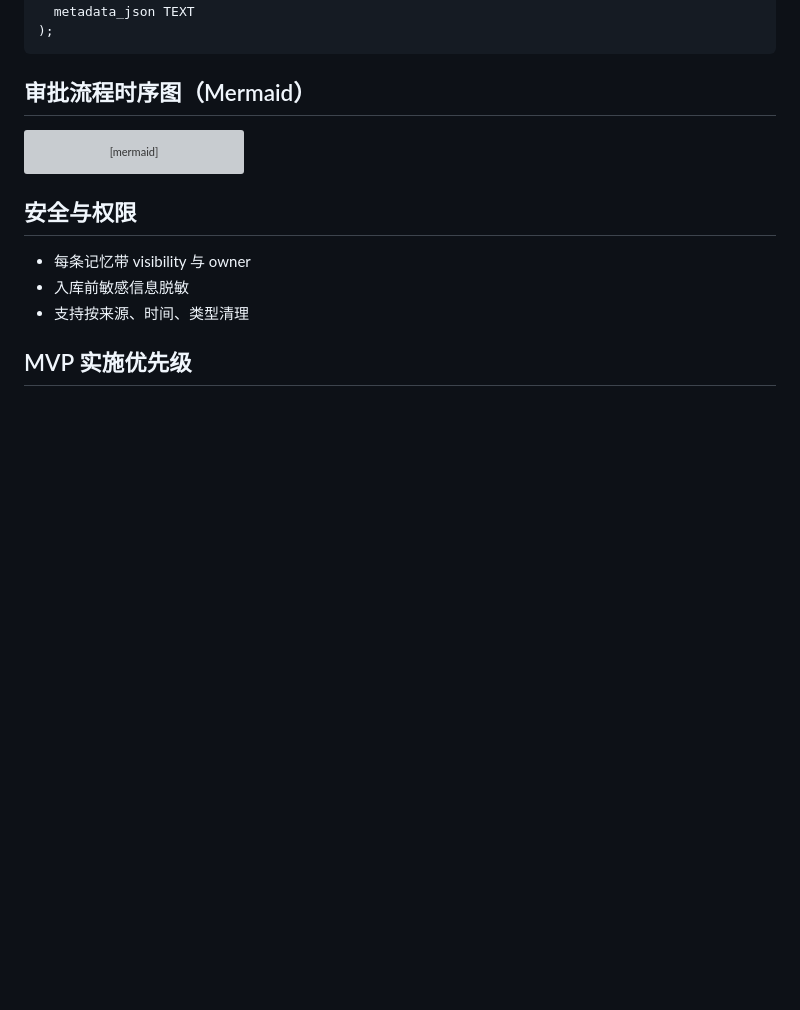
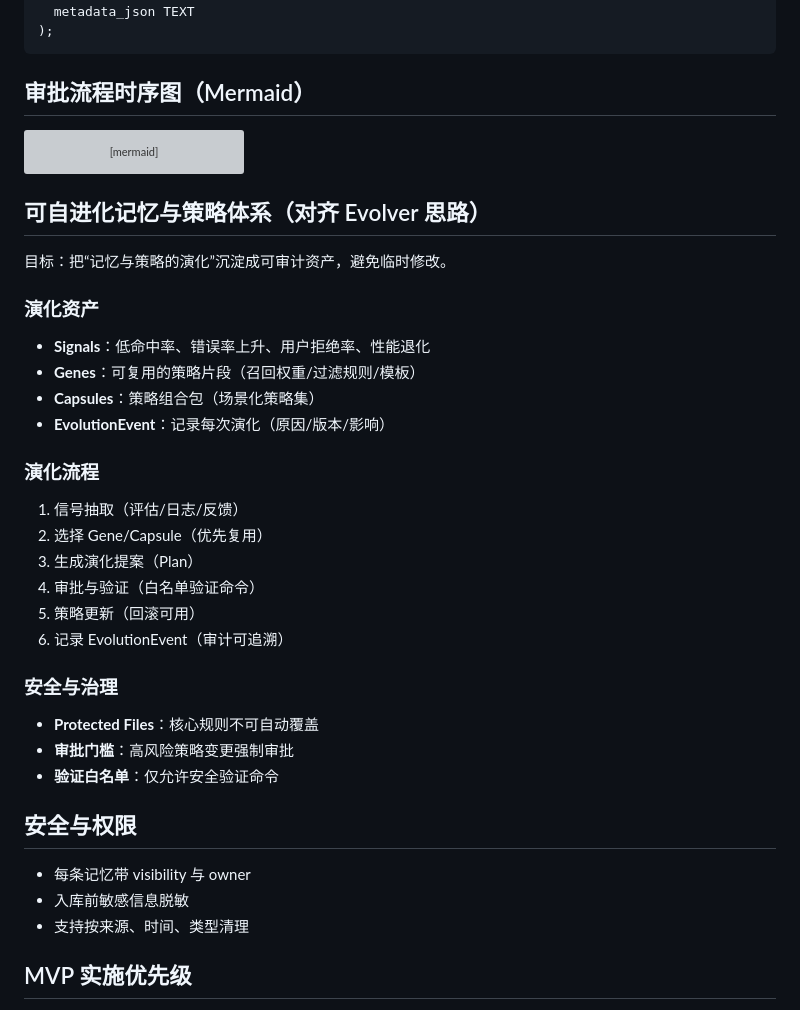
Before and after one commit to xiangzi121468/aiops, a Markdown page: docs/形成上下文记忆工程.md, the part around the change. GitHub-like rendering; blank space fills up the shorter version; grey boxes are pictures that could not be loaded.

````diff
--- a/docs/形成上下文记忆工程.md
+++ b/docs/形成上下文记忆工程.md
@@ -324,6 +324,28 @@ sequenceDiagram
   M->>D: insert approval_audit
 ```
 
+## 可自进化记忆与策略体系（对齐 Evolver 思路）
+目标：把“记忆与策略的演化”沉淀成可审计资产，避免临时修改。
+
+### 演化资产
+- **Signals**：低命中率、错误率上升、用户拒绝率、性能退化
+- **Genes**：可复用的策略片段（召回权重/过滤规则/模板）
+- **Capsules**：策略组合包（场景化策略集）
+- **EvolutionEvent**：记录每次演化（原因/版本/影响）
+
+### 演化流程
+1. 信号抽取（评估/日志/反馈）
+2. 选择 Gene/Capsule（优先复用）
+3. 生成演化提案（Plan）
+4. 审批与验证（白名单验证命令）
+5. 策略更新（回滚可用）
+6. 记录 EvolutionEvent（审计可追溯）
+
+### 安全与治理
+- **Protected Files**：核心规则不可自动覆盖
+- **审批门槛**：高风险策略变更强制审批
+- **验证白名单**：仅允许安全验证命令
+
 ## 安全与权限
 - 每条记忆带 visibility 与 owner
 - 入库前敏感信息脱敏
````
Also changed, not shown: docs/架构设计.md (+21 -0 lines).
